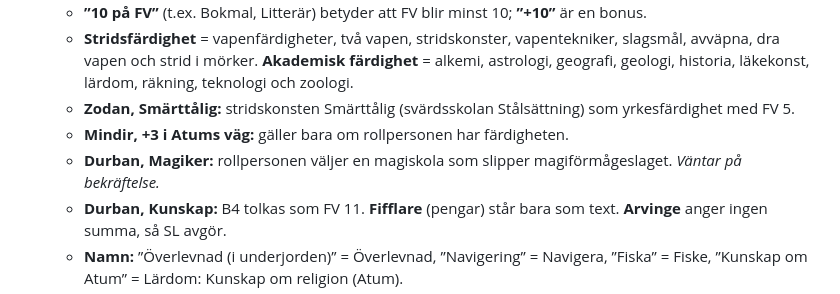
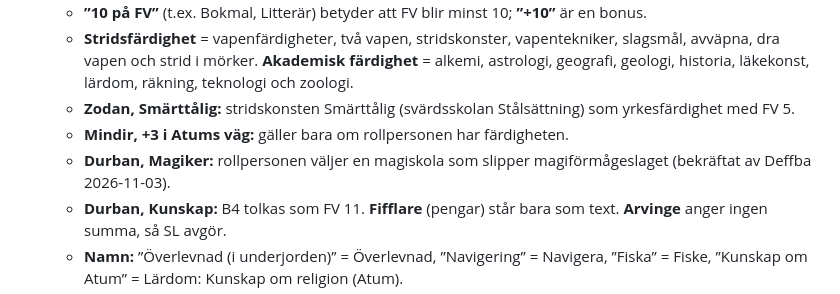
Before and after one commit to deffba/chronopia-rollpersonsskapare, a Markdown page: regler/regelbeslut.md, the part around the change. Rendered like a GitHub page.

Commit message:
RB-021: Durbans Magiker bekräftad
Co-Authored-By: Claude Opus 5.5 <noreply@anthropic.com>
Claude-Session: https://claude.ai/code/session_01KRwaAvVVuAzJLCQBEboMfw

```diff
--- a/regler/regelbeslut.md
+++ b/regler/regelbeslut.md
@@ -218,7 +218,7 @@ Format per beslut: **Fråga**, **Källor**, **Beslut**, **Motivering**, **Påver
   - **Stridsfärdighet** = vapenfärdigheter, två vapen, stridskonster, vapentekniker, slagsmål, avväpna, dra vapen och strid i mörker. **Akademisk färdighet** = alkemi, astrologi, geografi, geologi, historia, läkekonst, lärdom, räkning, teknologi och zoologi.
   - **Zodan, Smärttålig:** stridskonsten Smärttålig (svärdsskolan Stålsättning) som yrkesfärdighet med FV 5.
   - **Mindir, +3 i Atums väg:** gäller bara om rollpersonen har färdigheten.
-  - **Durban, Magiker:** rollpersonen väljer en magiskola som slipper magiförmågeslaget. *Väntar på bekräftelse.*
+  - **Durban, Magiker:** rollpersonen väljer en magiskola som slipper magiförmågeslaget (bekräftat av Deffba 2026-11-03).
   - **Durban, Kunskap:** B4 tolkas som FV 11. **Fifflare** (pengar) står bara som text. **Arvinge** anger ingen summa, så SL avgör.
   - **Namn:** ”Överlevnad (i underjorden)” = Överlevnad, ”Navigering” = Navigera, ”Fiska” = Fiske, ”Kunskap om Atum” = Lärdom: Kunskap om religion (Atum).
   - **Argolisbrödernas svärdsskola** kostar 5 (4,5 avrundat uppåt).
```
